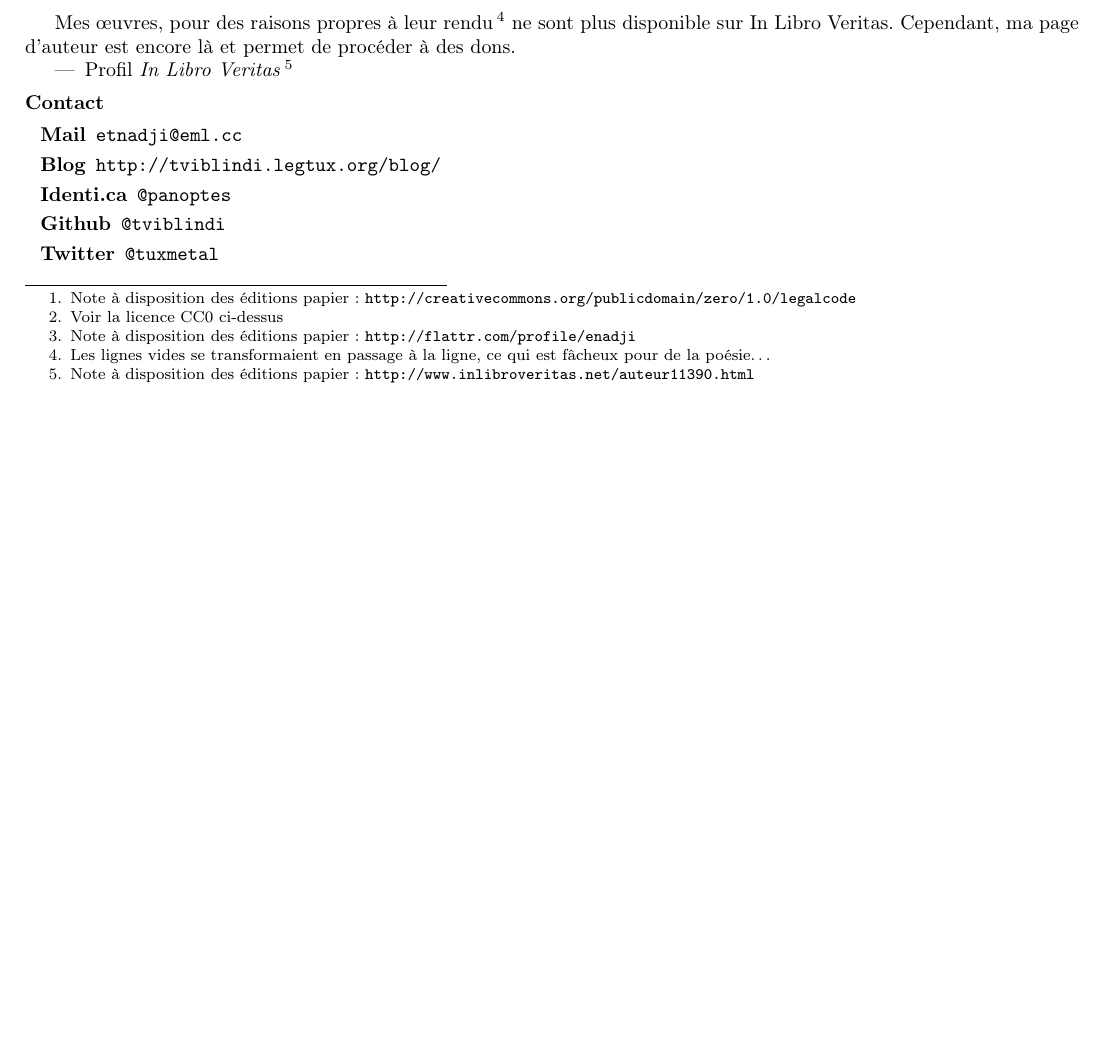
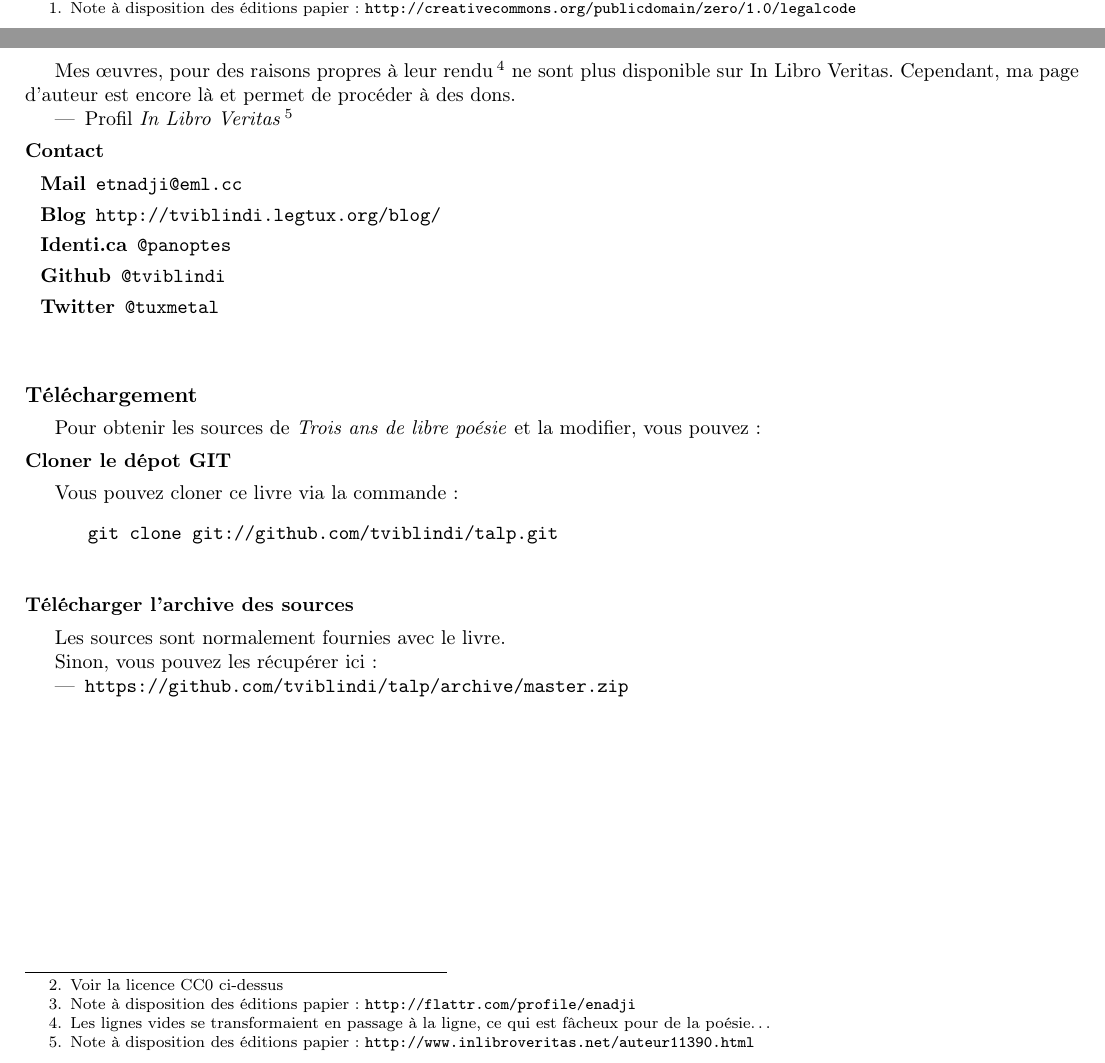
Before and after one commit to ciklon-z/talp, a LaTeX book (talp.tex, which reads download.tex): part of page 2 of 159 before the commit and two parts of pages 2 and 3 of 161 after it, the two joined at a grey line, cut so that both start at the same text, the shorter picture padded with empty space. Compiled offline with pdfLaTeX.

Commit message:
new file:   download.tex 	modified:   talp.tex

```diff
--- /dev/null
+++ b/download.tex
@@ -0,0 +1,22 @@
+\addcontentsline{toc}{part}{Téléchargement}
+
+\section*{Téléchargement}
+
+  Pour obtenir les sources de \bookn{Trois  ans de libre poésie} et la
+  modifier, vous pouvez:
+
+  \addcontentsline{toc}{section}{Cloner le dépôt GIT}
+  \subsection*{Cloner le dépot GIT}
+    Vous pouvez cloner ce livre via la commande:
+    \begin{verbatim}
+      git clone git://github.com/tviblindi/talp.git
+    \end{verbatim}
+
+  \addcontentsline{toc}{section}{Télécharger l’archive des sources}
+  \subsection*{Télécharger l’archive des sources}
+    Les sources sont normalement fournies avec le livre.
+
+    Sinon, vous pouvez les récupérer ici:
+    \begin{itemize}
+      \item \href{https://github.com/tviblindi/talp/archive/master.zip}{\texttt{https://github.com/tviblindi/talp/archive/master.zip}}
+    \end{itemize}
```
Also changed, not shown: talp.tex (+3 -1 lines).
